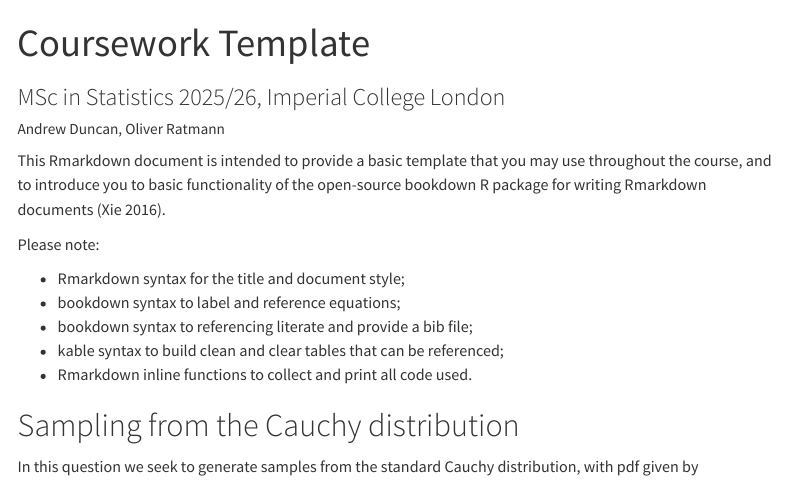
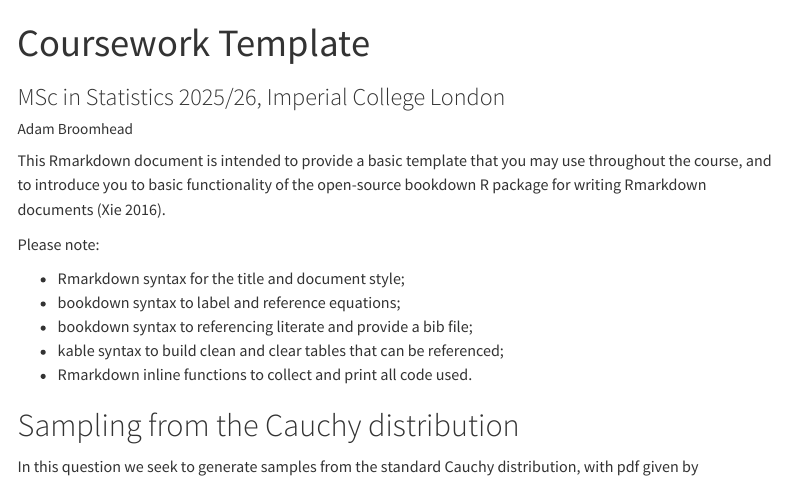
Before and after one commit to adam-broomhead/template-coursework, a Quarto document (MSc_Statistics_coursework_quarto.qmd): the page in a window 1100 px wide, from its top. Rendered offline with R 4.5, knitr and Pandoc in place of Quarto, with nearby package versions; code that draws random numbers runs with fixed seeds of ours; menus at the side of the page are left out.

Commit message:
changing file author

```diff
--- a/MSc_Statistics_coursework_quarto.qmd
+++ b/MSc_Statistics_coursework_quarto.qmd
@@ -1,7 +1,7 @@
 ---
 title: "Coursework Template"
 subtitle: 'MSc in Statistics 2025/26, Imperial College London'
-author: "Andrew Duncan, Oliver Ratmann"
+author: "Adam Broomhead"
 format:
   html:
     toc: true
```
